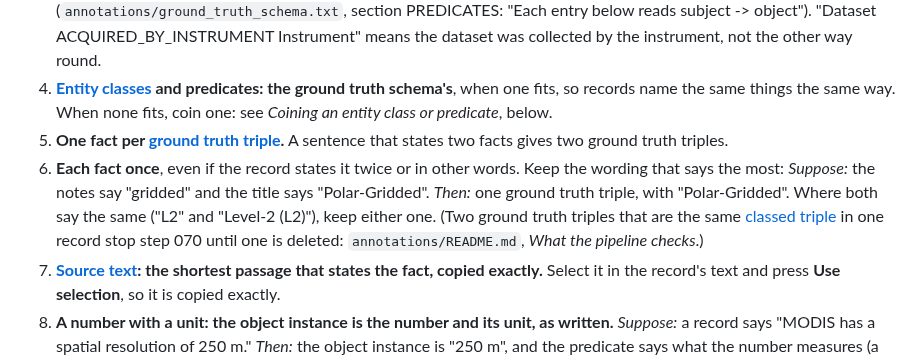
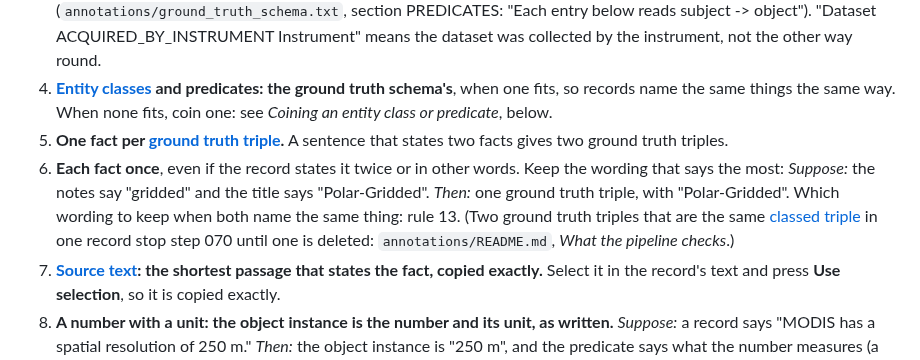
Before and after one commit to iulia-iordanescu/datanasagov_KG_proj, a Markdown page: annotations/guidelines.md, the part around the change. Rendered like a GitHub page.

Commit message:
Guidelines, rule 6: which wording to keep is rule 13's call

```diff
--- a/annotations/guidelines.md
+++ b/annotations/guidelines.md
@@ -28,7 +28,7 @@ The ground truth is the answer key extraction (step 060) is evaluated against (s
 3. **The predicate reads from subject to object**, as the [ground truth schema](../docs/terminology.md#3-schemas) defines it (`annotations/ground_truth_schema.txt`, section PREDICATES: "Each entry below reads subject -> object"). "Dataset ACQUIRED_BY_INSTRUMENT Instrument" means the dataset was collected by the instrument, not the other way round.
 4. **[Entity classes](../docs/terminology.md#3-schemas) and predicates: the ground truth schema's**, when one fits, so records name the same things the same way. When none fits, coin one: see *Coining an entity class or predicate*, below.
 5. **One fact per [ground truth triple](../docs/terminology.md#4-ground-truth-and-samples).** A sentence that states two facts gives two ground truth triples.
-6. **Each fact once**, even if the record states it twice or in other words. Keep the wording that says the most: *Suppose:* the notes say "gridded" and the title says "Polar-Gridded". *Then:* one ground truth triple, with "Polar-Gridded". Where both say the same ("L2" and "Level-2 (L2)"), keep either one. (Two ground truth triples that are the same [classed triple](../docs/terminology.md#2-triples) in one record stop step 070 until one is deleted: `annotations/README.md`, *What the pipeline checks*.)
+6. **Each fact once**, even if the record states it twice or in other words. Keep the wording that says the most: *Suppose:* the notes say "gridded" and the title says "Polar-Gridded". *Then:* one ground truth triple, with "Polar-Gridded". Which wording to keep when both name the same thing: rule 13. (Two ground truth triples that are the same [classed triple](../docs/terminology.md#2-triples) in one record stop step 070 until one is deleted: `annotations/README.md`, *What the pipeline checks*.)
 7. **[Source text](../docs/terminology.md#1-records-and-their-text): the shortest passage that states the fact, copied exactly.** Select it in the record's text and press **Use selection**, so it is copied exactly.
 8. **A number with a unit: the object instance is the number and its unit, as written.** *Suppose:* a record says "MODIS has a spatial resolution of 250 m." *Then:* the object instance is "250 m", and the predicate says what the number measures (a spatial resolution); coin one if the ground truth schema has none.
 9. **A qualifier that is a time step, an area covered, a processing level, a size on the ground, a country, or a time of day is a ground truth triple of its own, and is taken out of the instance.** *Suppose:* a record says "This global data set provides daily snow cover." *Then:* the data set HAS_MEASUREMENTS_OF "snow cover", HAS_TEMPORAL_RESOLUTION "daily", and HAS_SPATIAL_COVERAGE "global". *Suppose:* a record says "This data set holds nighttime SST." *Then:* the data set HAS_MEASUREMENTS_OF "SST" and OBSERVED_AT_TIME_OF_DAY "nighttime". *Suppose:* a record names "the U.S. National Aeronautics and Space Administration (NASA)". *Then:* the instance is "National Aeronautics and Space Administration (NASA)", and NASA BASED_IN "U.S." is a ground truth triple too. Any other qualifier stays in the instance, as written: "sea surface salinity" stays whole.
```
